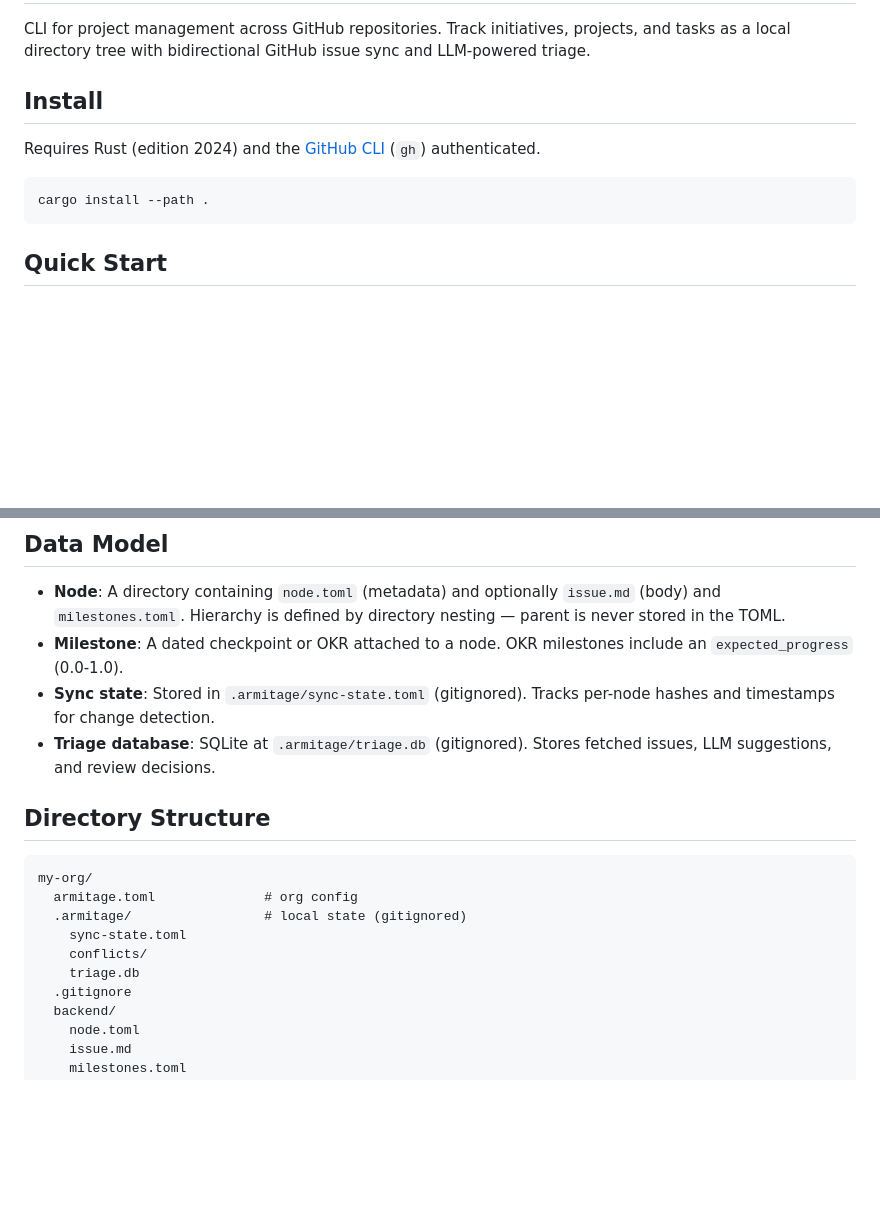
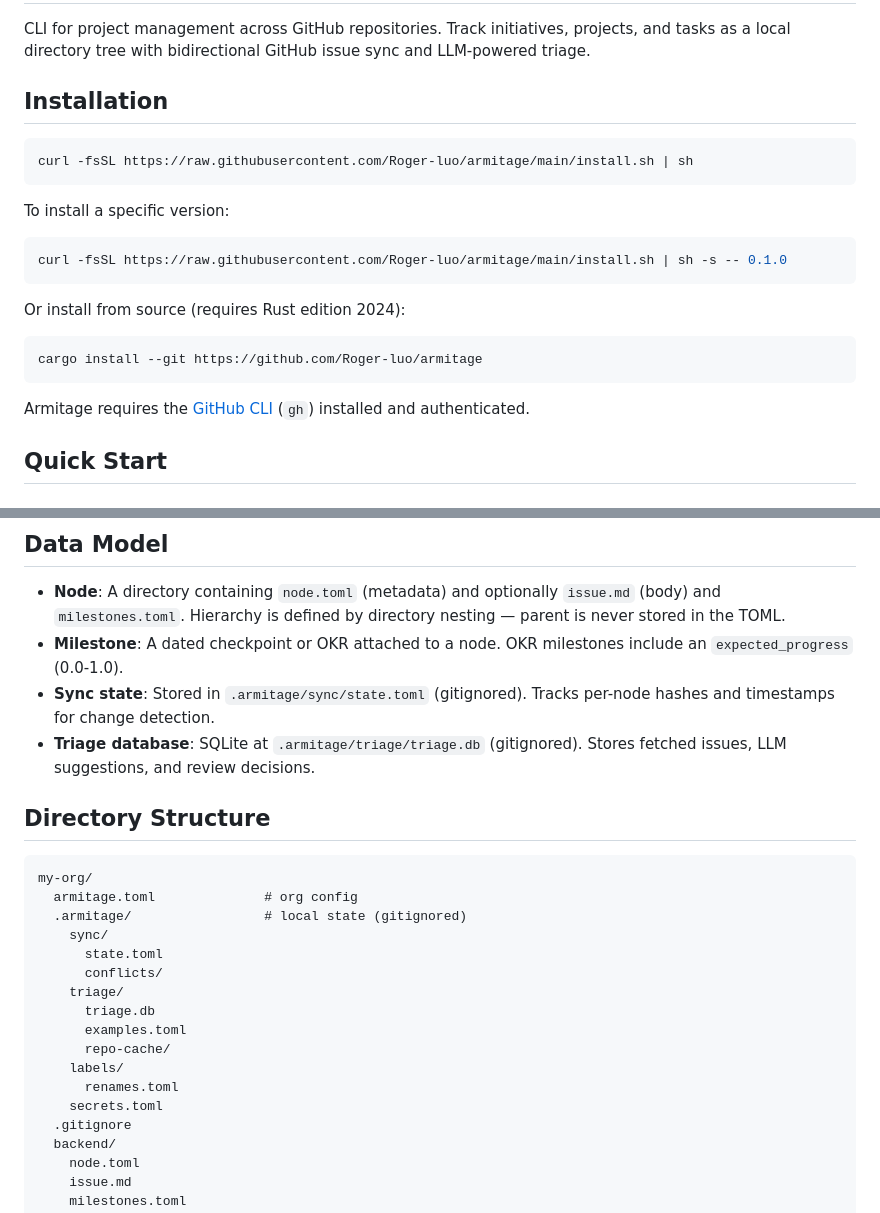
Before and after one commit to Roger-luo/armitage, a Markdown page: README.md, 2 parts joined by grey strips. GitHub-like rendering; blank space fills up the shorter version.

Commit message:
docs: update README with curl install instructions and new .armitage layout
Co-Authored-By: Claude Opus 4.6 (1M context) <noreply@anthropic.com>

````diff
--- a/README.md
+++ b/README.md
@@ -2,13 +2,25 @@
 
 CLI for project management across GitHub repositories. Track initiatives, projects, and tasks as a local directory tree with bidirectional GitHub issue sync and LLM-powered triage.
 
-## Install
-
-Requires Rust (edition 2024) and the [GitHub CLI](https://cli.github.com/) (`gh`) authenticated.
+## Installation
 
 ```bash
-cargo install --path .
+curl -fsSL https://raw.githubusercontent.com/Roger-luo/armitage/main/install.sh | sh
 ```
+
+To install a specific version:
+
+```bash
+curl -fsSL https://raw.githubusercontent.com/Roger-luo/armitage/main/install.sh | sh -s -- 0.1.0
+```
+
+Or install from source (requires Rust edition 2024):
+
+```bash
+cargo install --git https://github.com/Roger-luo/armitage
+```
+
+Armitage requires the [GitHub CLI](https://cli.github.com/) (`gh`) installed and authenticated.
 
 ## Quick Start
 
@@ -216,8 +228,8 @@ The LLM classifies issues based on your existing node hierarchy. To get started:
 
 - **Node**: A directory containing `node.toml` (metadata) and optionally `issue.md` (body) and `milestones.toml`. Hierarchy is defined by directory nesting — parent is never stored in the TOML.
 - **Milestone**: A dated checkpoint or OKR attached to a node. OKR milestones include an `expected_progress` (0.0-1.0).
-- **Sync state**: Stored in `.armitage/sync-state.toml` (gitignored). Tracks per-node hashes and timestamps for change detection.
-- **Triage database**: SQLite at `.armitage/triage.db` (gitignored). Stores fetched issues, LLM suggestions, and review decisions.
+- **Sync state**: Stored in `.armitage/sync/state.toml` (gitignored). Tracks per-node hashes and timestamps for change detection.
+- **Triage database**: SQLite at `.armitage/triage/triage.db` (gitignored). Stores fetched issues, LLM suggestions, and review decisions.
 
 ## Directory Structure
 
@@ -225,9 +237,16 @@ The LLM classifies issues based on your existing node hierarchy. To get started:
 my-org/
   armitage.toml              # org config
   .armitage/                 # local state (gitignored)
-    sync-state.toml
-    conflicts/
-    triage.db
+    sync/
+      state.toml
+      conflicts/
+    triage/
+      triage.db
+      examples.toml
+      repo-cache/
+    labels/
+      renames.toml
+    secrets.toml
   .gitignore
   backend/
     node.toml
````
